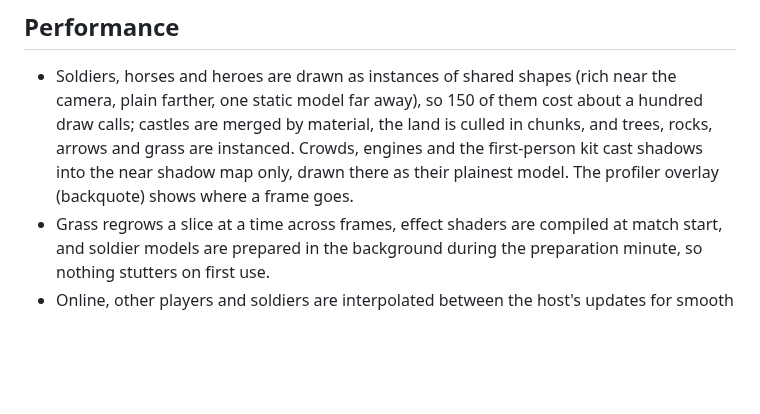
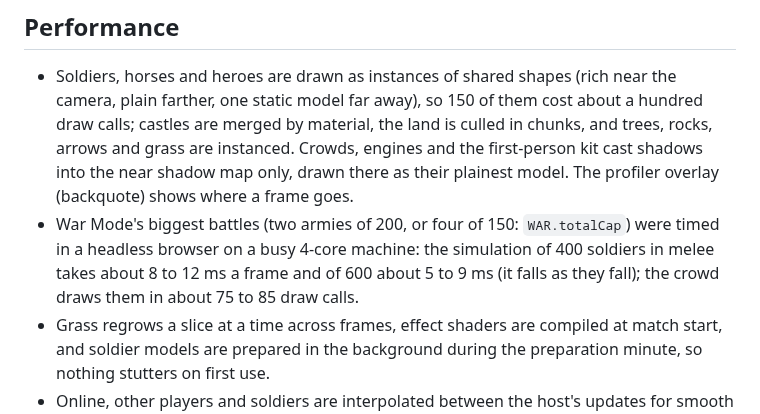
Before and after one commit to darkstalkermap-prog/Experimental-Game, a Markdown page: README.md, the part around the change. Rendered like a GitHub page; blank space fills up the shorter version.

Commit message:
README: War Mode's frame cost in its biggest battles
Measured with the war perf test (two armies of 200 and four of 150), so the army caps in config.js have their reason written down.

Co-Authored-By: Claude Opus 5.5 <noreply@anthropic.com>
Claude-Session: https://claude.ai/code/session_012vMGjmdremazzBEZVSfDaT

```diff
--- a/README.md
+++ b/README.md
@@ -945,6 +945,9 @@ mock room API; testing the claude.ai integration itself requires an authenticate
   in chunks, and trees, rocks, arrows and grass are instanced. Crowds, engines and the first-person kit cast shadows
   into the near shadow map only, drawn there as their plainest model. The profiler overlay (backquote) shows where a
   frame goes.
+- War Mode's biggest battles (two armies of 200, or four of 150: `WAR.totalCap`) were timed in a headless browser on a busy 4-core machine:
+  the simulation of 400 soldiers in melee takes about 8 to 12 ms a frame and of 600 about 5 to 9 ms (it falls as they fall); the crowd draws them in
+  about 75 to 85 draw calls.
 - Grass regrows a slice at a time across frames, effect shaders are compiled at match start, and soldier
   models are prepared in the background during the preparation minute, so nothing stutters on first use.
 - Online, other players and soldiers are interpolated between the host's updates for smooth movement, and
```
